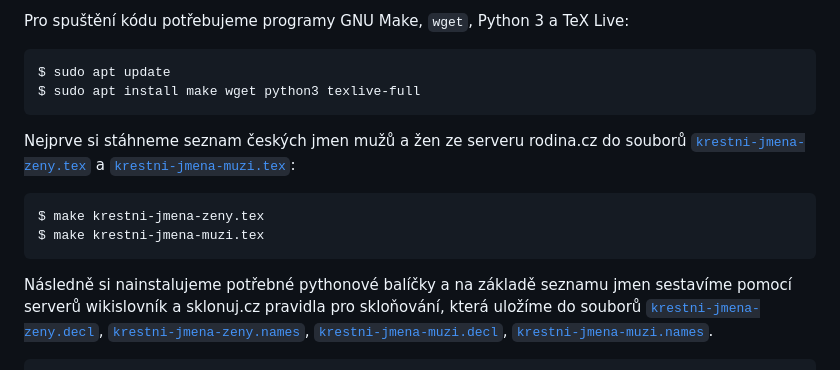
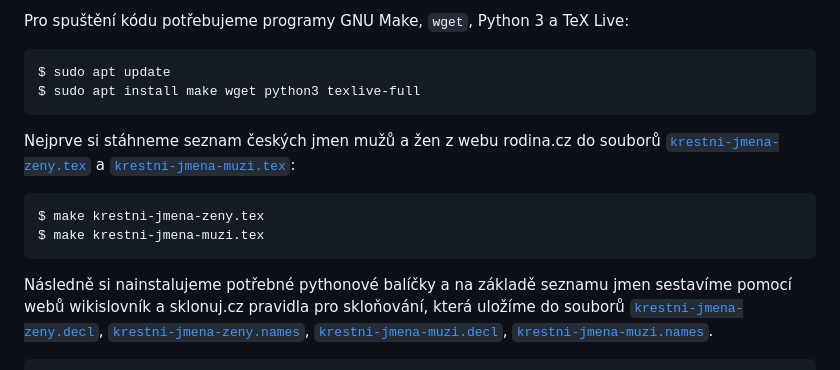
Before and after one commit to xvrabcov/declension_names, a Markdown page: README.md, the part around the change. GitHub-like rendering.

Commit message:
Substitute server for web in `README.md`

````diff
--- a/README.md
+++ b/README.md
@@ -11,7 +11,7 @@ $ sudo apt update
 $ sudo apt install make wget python3 texlive-full
 ```
 
-Nejprve si stáhneme seznam českých jmen mužů a žen ze serveru rodina.cz
+Nejprve si stáhneme seznam českých jmen mužů a žen z webu rodina.cz
 do souborů [`krestni-jmena-zeny.tex`][6] a [`krestni-jmena-muzi.tex`][7]:
 
 ``` bash
@@ -20,7 +20,7 @@ $ make krestni-jmena-muzi.tex
 ```
 
 Následně si nainstalujeme potřebné pythonové balíčky a na základě seznamu
-jmen sestavíme pomocí serverů wikislovník a sklonuj.cz pravidla pro skloňování,
+jmen sestavíme pomocí webů wikislovník a sklonuj.cz pravidla pro skloňování,
 která uložíme do souborů [`krestni-jmena-zeny.decl`][2],
 [`krestni-jmena-zeny.names`][3], [`krestni-jmena-muzi.decl`][4],
 [`krestni-jmena-muzi.names`][5].
````
